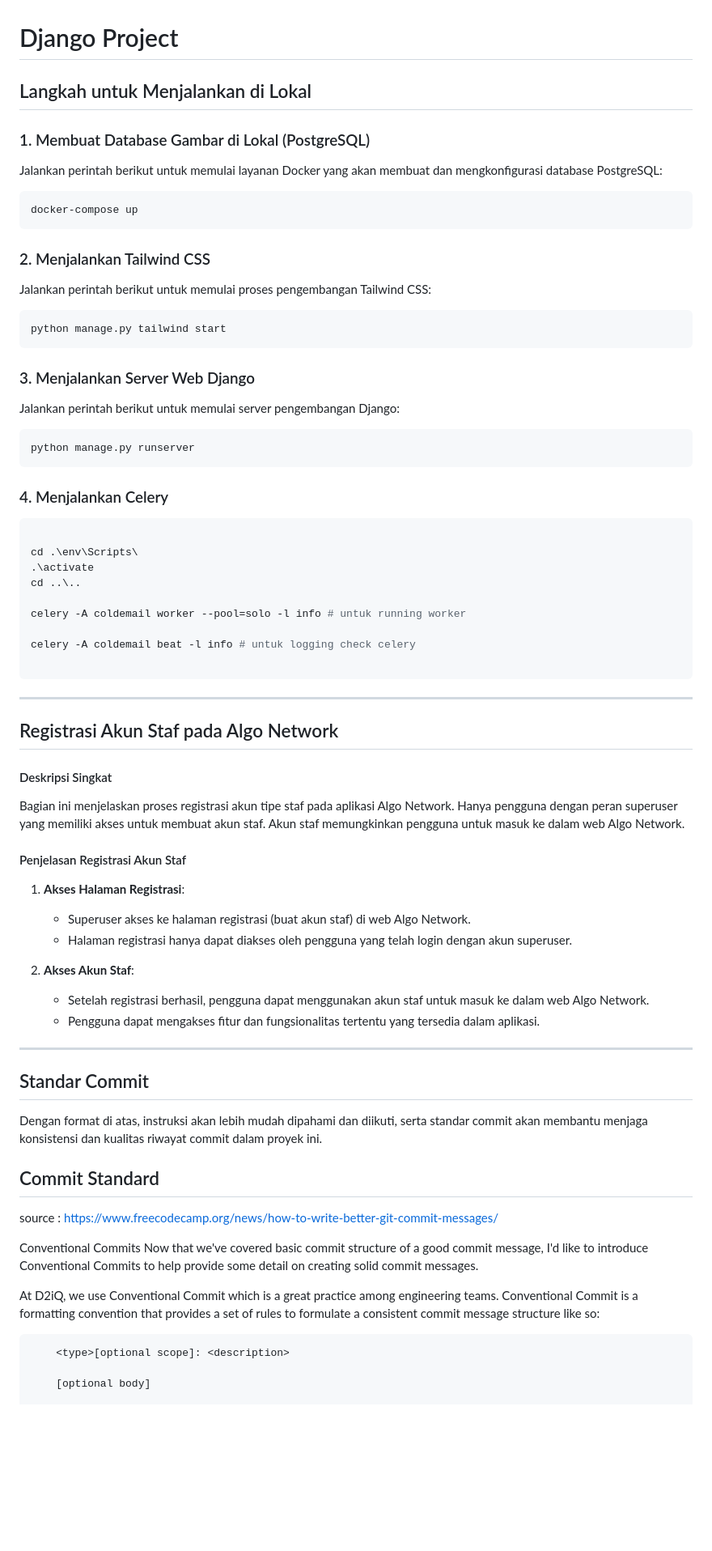
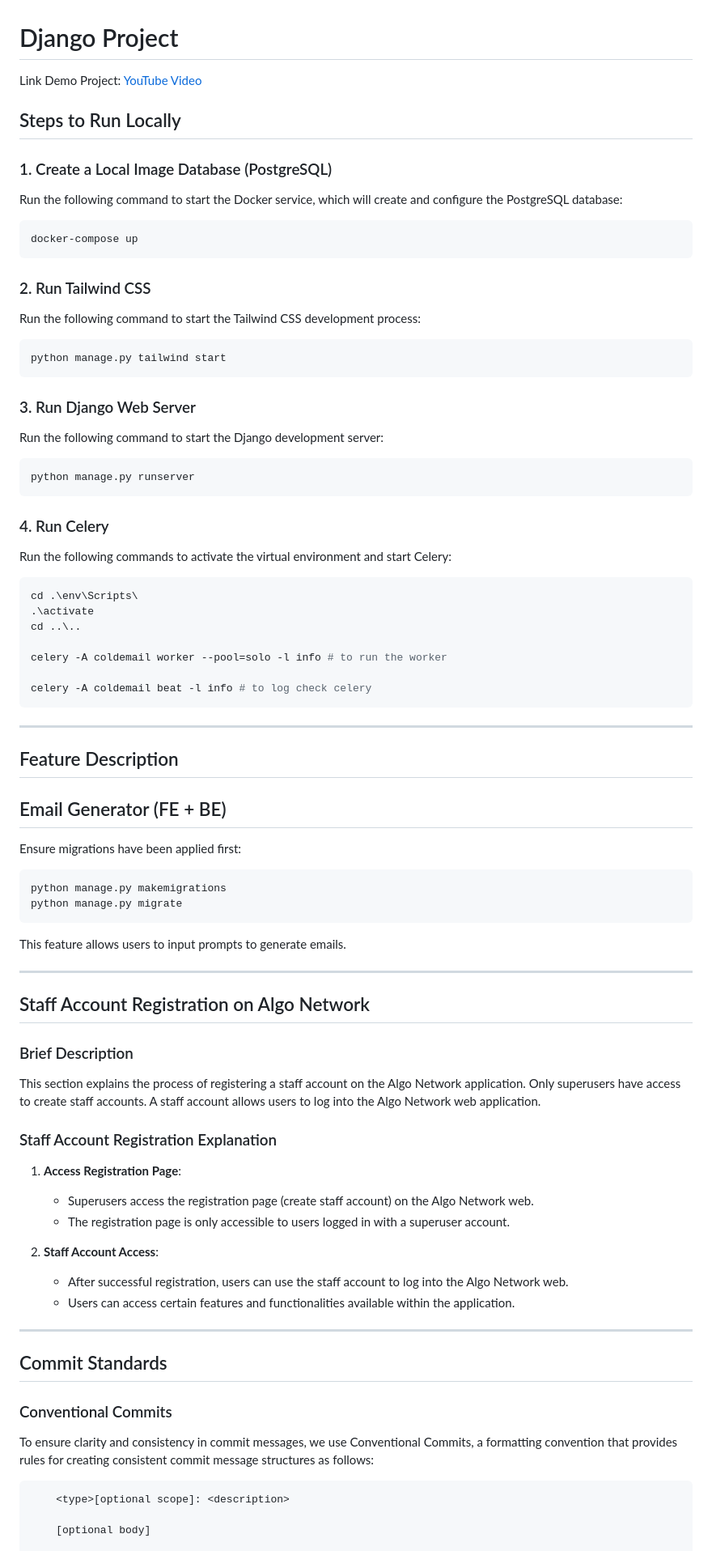
Before and after one commit to Algo-Network/algonetwork, a Markdown page: README.md, the part around the change printed below. Shown: that part at 81% size. Rendered like a GitHub page; blank space fills up the shorter version.

````diff
--- a/README.md
+++ b/README.md
@@ -1,78 +1,88 @@
 # Django Project
 
-## Langkah untuk Menjalankan di Lokal
+Link Demo Project: [YouTube Video](https://youtu.be/DR_e97_m13I)
 
-### 1. Membuat Database Gambar di Lokal (PostgreSQL)
+## Steps to Run Locally
 
-Jalankan perintah berikut untuk memulai layanan Docker yang akan membuat dan mengkonfigurasi database PostgreSQL:
+### 1. Create a Local Image Database (PostgreSQL)
+
+Run the following command to start the Docker service, which will create and configure the PostgreSQL database:
 
 ```sh
 docker-compose up
 ```
 
-### 2. Menjalankan Tailwind CSS
+### 2. Run Tailwind CSS
 
-Jalankan perintah berikut untuk memulai proses pengembangan Tailwind CSS:
+Run the following command to start the Tailwind CSS development process:
 
 ```sh
 python manage.py tailwind start
 ```
 
-### 3. Menjalankan Server Web Django
+### 3. Run Django Web Server
 
-Jalankan perintah berikut untuk memulai server pengembangan Django:
+Run the following command to start the Django development server:
 
 ```sh
 python manage.py runserver
 ```
 
-### 4. Menjalankan Celery
+### 4. Run Celery
+
+Run the following commands to activate the virtual environment and start Celery:
 
 ```sh
-
 cd .\env\Scripts\
 .\activate
 cd ..\..
 
-celery -A coldemail worker --pool=solo -l info # untuk running worker
+celery -A coldemail worker --pool=solo -l info # to run the worker
 
-celery -A coldemail beat -l info # untuk logging check celery
-
+celery -A coldemail beat -l info # to log check celery
 ```
 
 ---
 
-## Registrasi Akun Staf pada Algo Network
+## Feature Description
 
-#### Deskripsi Singkat
+## Email Generator (FE + BE)
 
-Bagian ini menjelaskan proses registrasi akun tipe staf pada aplikasi Algo Network. Hanya pengguna dengan peran superuser yang memiliki akses untuk membuat akun staf. Akun staf memungkinkan pengguna untuk masuk ke dalam web Algo Network.
+Ensure migrations have been applied first:
 
-#### Penjelasan Registrasi Akun Staf
+```sh
+python manage.py makemigrations
+python manage.py migrate
+```
 
-1. **Akses Halaman Registrasi**:
-
-   - Superuser akses ke halaman registrasi (buat akun staf) di web Algo Network.
-   - Halaman registrasi hanya dapat diakses oleh pengguna yang telah login dengan akun superuser.
-
-2. **Akses Akun Staf**:
-   - Setelah registrasi berhasil, pengguna dapat menggunakan akun staf untuk masuk ke dalam web Algo Network.
-   - Pengguna dapat mengakses fitur dan fungsionalitas tertentu yang tersedia dalam aplikasi.
+This feature allows users to input prompts to generate emails.
 
 ---
 
-## Standar Commit
+## Staff Account Registration on Algo Network
 
-Dengan format di atas, instruksi akan lebih mudah dipahami dan diikuti, serta standar commit akan membantu menjaga konsistensi dan kualitas riwayat commit dalam proyek ini.
+### Brief Description
 
-## Commit Standard
+This section explains the process of registering a staff account on the Algo Network application. Only superusers have access to create staff accounts. A staff account allows users to log into the Algo Network web application.
 
-source : https://www.freecodecamp.org/news/how-to-write-better-git-commit-messages/
+### Staff Account Registration Explanation
 
-Conventional Commits
-Now that we've covered basic commit structure of a good commit message, I'd like to introduce Conventional Commits to help provide some detail on creating solid commit messages.
+1. **Access Registration Page**:
 
-At D2iQ, we use Conventional Commit which is a great practice among engineering teams. Conventional Commit is a formatting convention that provides a set of rules to formulate a consistent commit message structure like so:
+   - Superusers access the registration page (create staff account) on the Algo Network web.
+   - The registration page is only accessible to users logged in with a superuser account.
+
+2. **Staff Account Access**:
+   - After successful registration, users can use the staff account to log into the Algo Network web.
+   - Users can access certain features and functionalities available within the application.
+
+---
+
+## Commit Standards
+
+### Conventional Commits
+
+To ensure clarity and consistency in commit messages, we use Conventional Commits, a formatting convention that provides rules for creating consistent commit message structures as follows:
 
 ```
     <type>[optional scope]: <description>
````
Also changed, not shown: other parts of README.md (+15 -33 lines).
